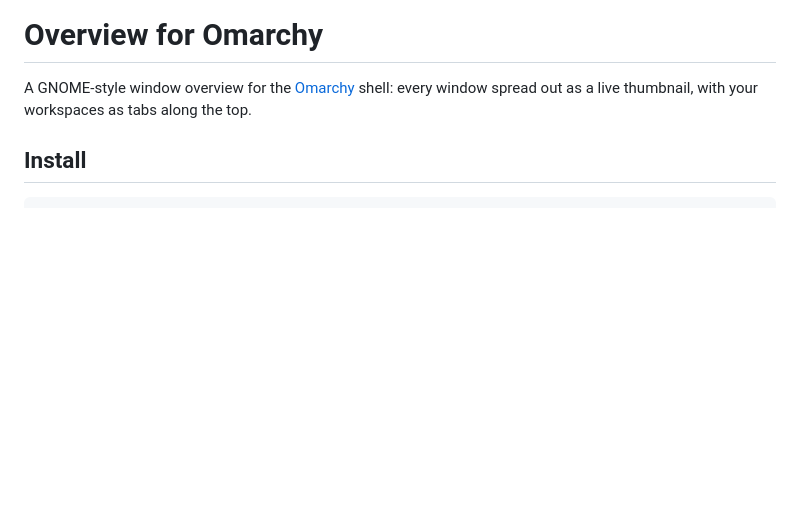
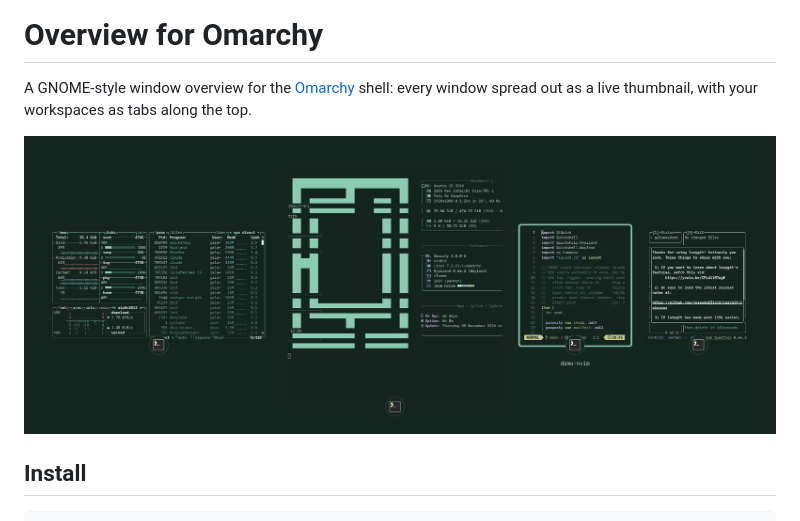
Before and after one commit to galawaydude/omarchy-overview, a Markdown page: README.md, the part around the change. GitHub-like rendering; pictures changed too: preview.png (added); blank space fills up the shorter version.

Commit message:
Add preview image
Co-Authored-By: Claude Opus 5.5 <noreply@anthropic.com>

```diff
--- a/README.md
+++ b/README.md
@@ -1,6 +1,8 @@
 # Overview for Omarchy
 
 A GNOME-style window overview for the [Omarchy](https://omarchy.org) shell: every window spread out as a live thumbnail, with your workspaces as tabs along the top.
+
+![Overview of a workspace](preview.png)
 
 ## Install
 
```
